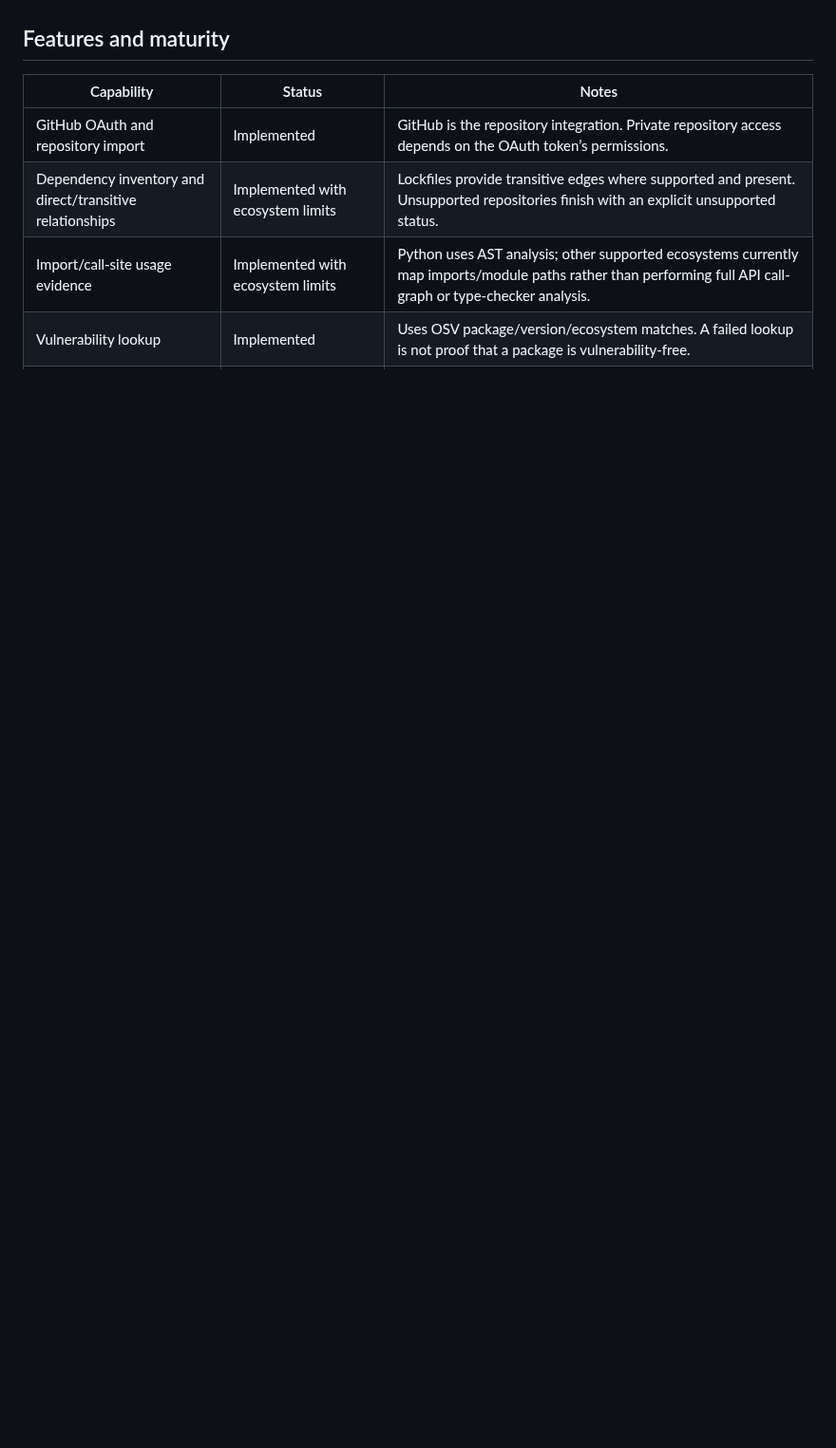
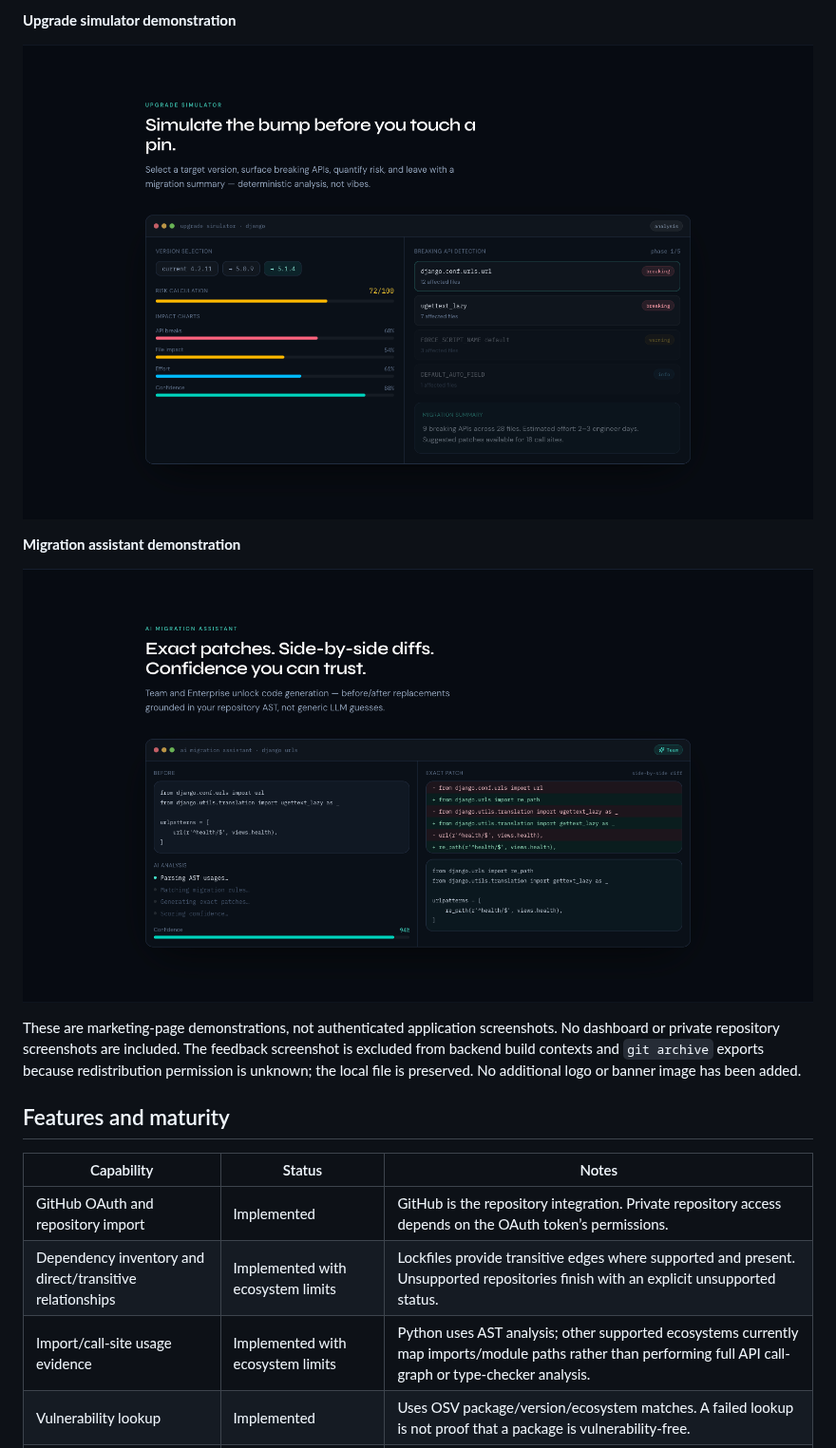
Before and after one commit to ayushdoesdev/verspect, a Markdown page: README.md, the part around one of its changes. Shown at 95% size. Drawn GitHub-style; pictures changed too: docs/assets/screenshots/migration-assistant-demonstration.png (added), docs/assets/screenshots/upgrade-simulator-demonstration.png (added); blank space fills up the shorter version.

Commit message:
Add genuine marketing screenshots to README

```diff
--- a/README.md
+++ b/README.md
@@ -24,3 +37,12 @@ Screenshots are not included yet. The feedback screenshot is excluded from backe
+**Upgrade simulator demonstration**
+
+![Marketing upgrade simulator demo showing example Django versions, breaking API findings, risk indicators, and migration summary](docs/assets/screenshots/upgrade-simulator-demonstration.png)
+
+**Migration assistant demonstration**
+
+![Marketing migration assistant demo showing an example Django code change, side-by-side patch, and confidence score](docs/assets/screenshots/migration-assistant-demonstration.png)
+
+These are marketing-page demonstrations, not authenticated application screenshots. No dashboard or private repository screenshots are included. The feedback screenshot is excluded from backend build contexts and `git archive` exports because redistribution permission is unknown; the local file is preserved. No additional logo or banner image has been added.
 
 ## Features and maturity
 
```
Also changed, not shown: other parts of README.md (+14 -1 lines), docs/assets/screenshots/landing-full-page.png (added), docs/assets/screenshots/landing-hero.png (added), docs/assets/screenshots/scan-demonstration.png (added).
